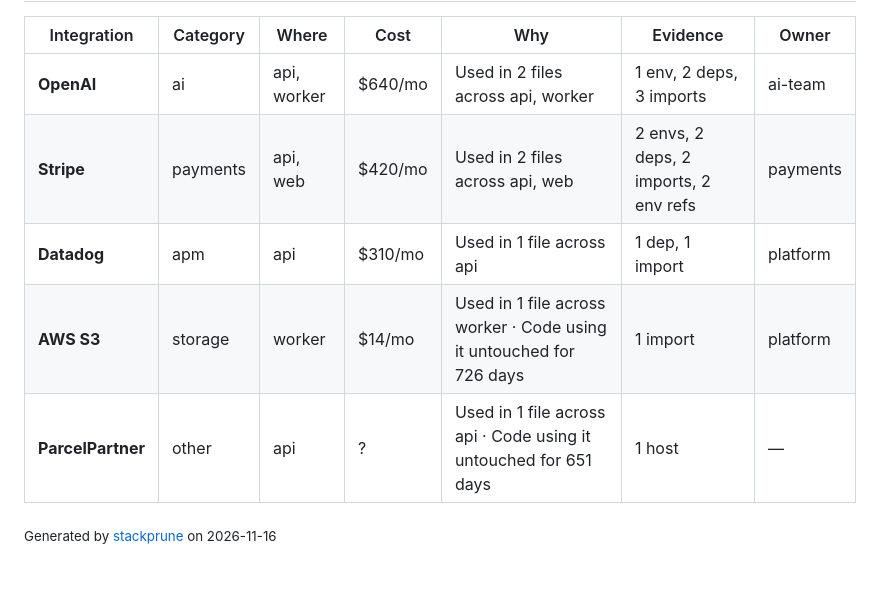
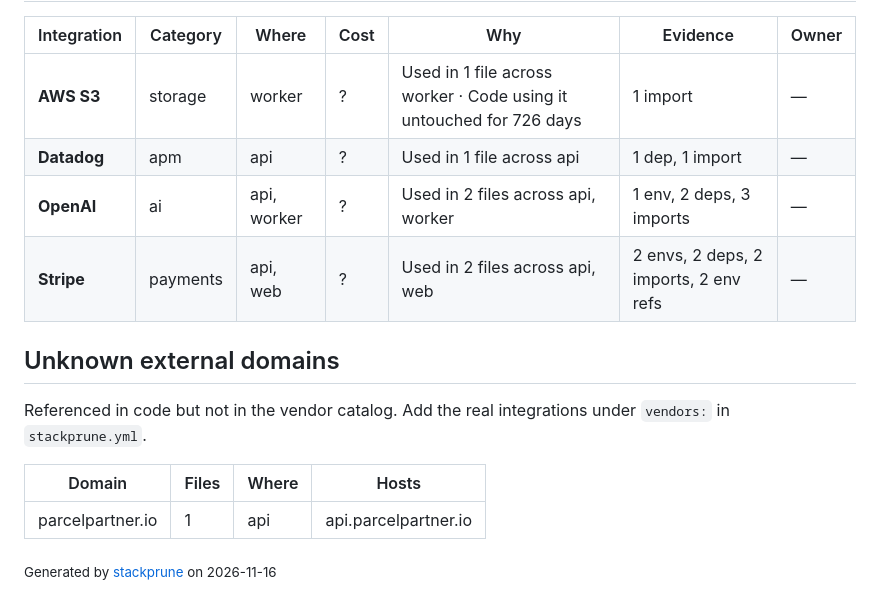
Before and after one commit to YlldritQ/stackprune, a Markdown page: examples/demo-report.md, the part around one of its changes. Drawn GitHub-style.

```diff
--- a/examples/demo-report.md
+++ b/examples/demo-report.md
@@ -28,10 +28,17 @@
 
 | Integration | Category | Where | Cost | Why | Evidence | Owner |
 |---|---|---|---|---|---|---|
-| **OpenAI** | ai | api, worker | $640/mo | Used in 2 files across api, worker | 1 env, 2 deps, 3 imports | ai-team |
-| **Stripe** | payments | api, web | $420/mo | Used in 2 files across api, web | 2 envs, 2 deps, 2 imports, 2 env refs | payments |
-| **Datadog** | apm | api | $310/mo | Used in 1 file across api | 1 dep, 1 import | platform |
-| **AWS S3** | storage | worker | $14/mo | Used in 1 file across worker · Code using it untouched for 726 days | 1 import | platform |
-| **ParcelPartner** | other | api | ? | Used in 1 file across api · Code using it untouched for 651 days | 1 host | — |
+| **AWS S3** | storage | worker | ? | Used in 1 file across worker · Code using it untouched for 726 days | 1 import | — |
+| **Datadog** | apm | api | ? | Used in 1 file across api | 1 dep, 1 import | — |
+| **OpenAI** | ai | api, worker | ? | Used in 2 files across api, worker | 1 env, 2 deps, 3 imports | — |
+| **Stripe** | payments | api, web | ? | Used in 2 files across api, web | 2 envs, 2 deps, 2 imports, 2 env refs | — |
+
+## Unknown external domains
+
+Referenced in code but not in the vendor catalog. Add the real integrations under `vendors:` in `stackprune.yml`.
+
+| Domain | Files | Where | Hosts |
+|---|---|---|---|
+| parcelpartner.io | 1 | api | api.parcelpartner.io |
 
 <sub>Generated by [stackprune](https://github.com/YlldritQ/stackprune) on 2026-11-16</sub>
```
Also changed, not shown: other parts of examples/demo-report.md (+12 -12 lines), README.md (+6 -0 lines), docs/report.png, 7 other files.
